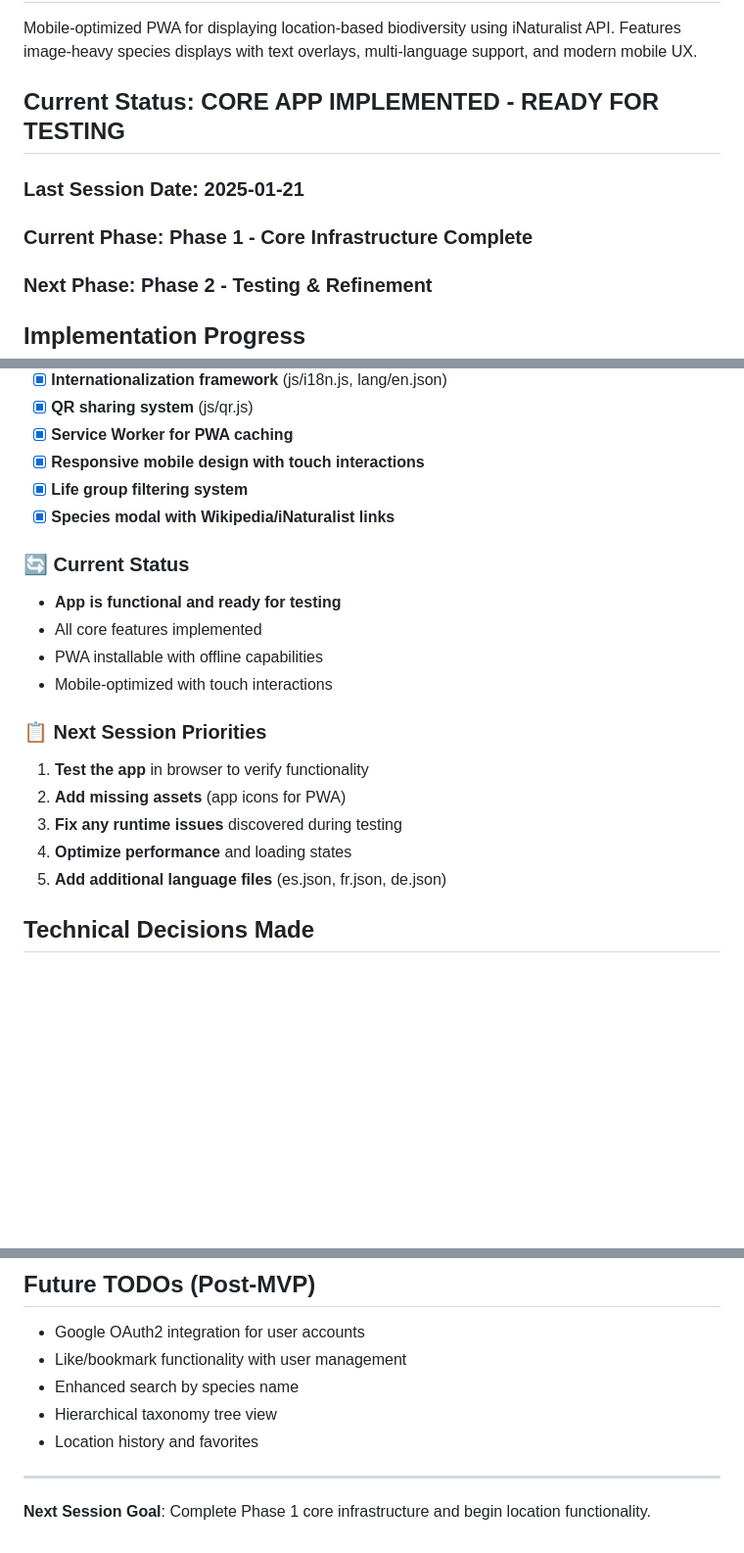
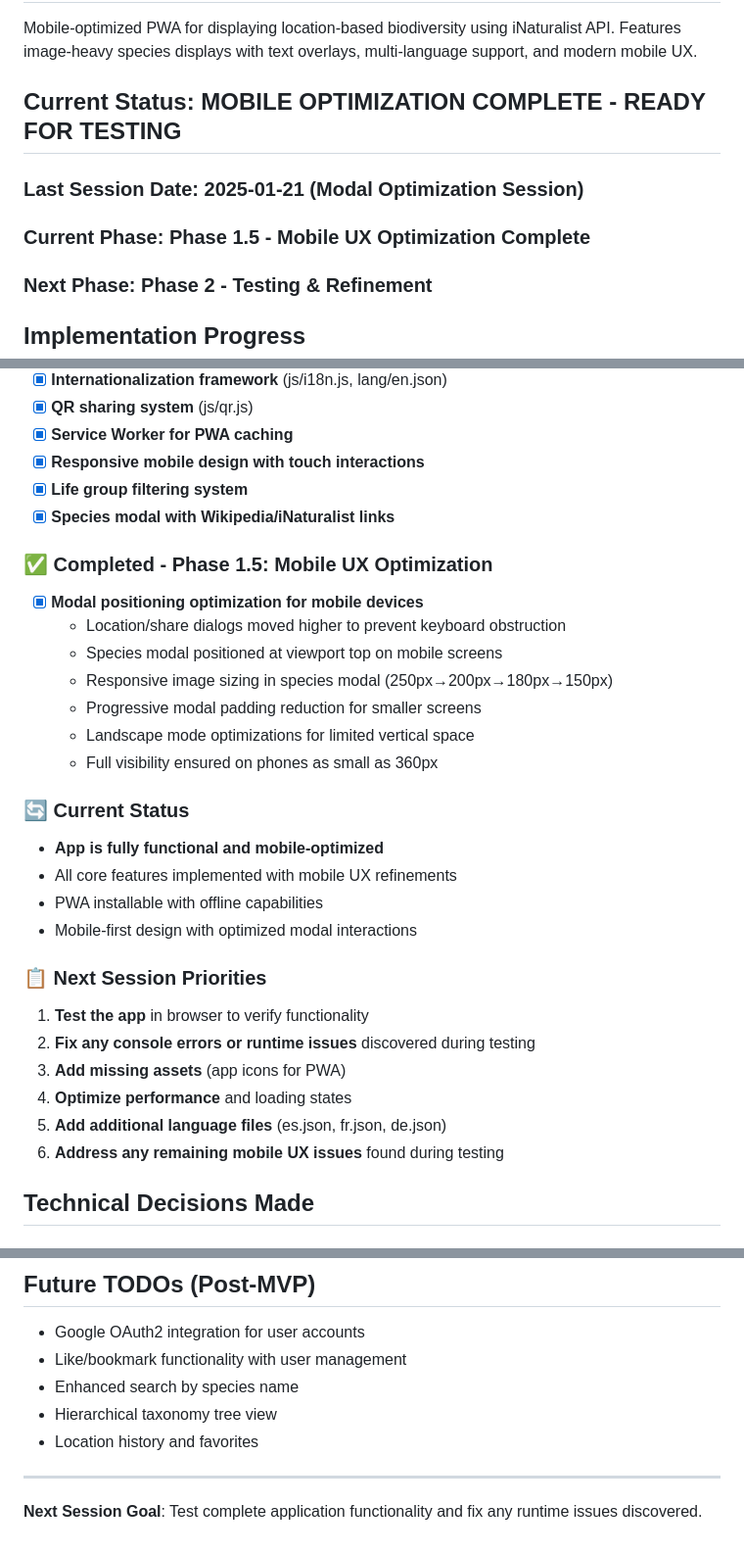
Before and after one commit to sarefo/guide, a Markdown page: PROJECT_STATUS.md, 3 parts joined by grey strips. Shown at 98% size. Rendered like a GitHub page; blank space fills up the shorter version.

```diff
--- a/PROJECT_STATUS.md
+++ b/PROJECT_STATUS.md
@@ -3,10 +3,10 @@
 ## Project Overview
 Mobile-optimized PWA for displaying location-based biodiversity using iNaturalist API. Features image-heavy species displays with text overlays, multi-language support, and modern mobile UX.
 
-## Current Status: **CORE APP IMPLEMENTED - READY FOR TESTING**
+## Current Status: **MOBILE OPTIMIZATION COMPLETE - READY FOR TESTING**
 
-### Last Session Date: 2025-01-21
-### Current Phase: **Phase 1 - Core Infrastructure Complete**
+### Last Session Date: 2025-01-21 (Modal Optimization Session)
+### Current Phase: **Phase 1.5 - Mobile UX Optimization Complete**
 ### Next Phase: **Phase 2 - Testing & Refinement**
 
 ## Implementation Progress
@@ -31,18 +31,28 @@ Mobile-optimized PWA for displaying location-based biodiversity using iNaturalis
 - [x] **Life group filtering system**
 - [x] **Species modal with Wikipedia/iNaturalist links**
 
+### ✅ Completed - Phase 1.5: Mobile UX Optimization
+- [x] **Modal positioning optimization for mobile devices**
+  - Location/share dialogs moved higher to prevent keyboard obstruction
+  - Species modal positioned at viewport top on mobile screens
+  - Responsive image sizing in species modal (250px→200px→180px→150px)
+  - Progressive modal padding reduction for smaller screens
+  - Landscape mode optimizations for limited vertical space
+  - Full visibility ensured on phones as small as 360px
+
 ### 🔄 Current Status
-- **App is functional and ready for testing**
-- All core features implemented
+- **App is fully functional and mobile-optimized**
+- All core features implemented with mobile UX refinements
 - PWA installable with offline capabilities
-- Mobile-optimized with touch interactions
+- Mobile-first design with optimized modal interactions
 
 ### 📋 Next Session Priorities
 1. **Test the app** in browser to verify functionality
-2. **Add missing assets** (app icons for PWA)
-3. **Fix any runtime issues** discovered during testing
+2. **Fix any console errors or runtime issues** discovered during testing
+3. **Add missing assets** (app icons for PWA)
 4. **Optimize performance** and loading states
 5. **Add additional language files** (es.json, fr.json, de.json)
+6. **Address any remaining mobile UX issues** found during testing
 
 ## Technical Decisions Made
 
@@ -123,4 +133,4 @@ From icons.svg: birds, amphibians, reptiles, mammals, fishes, molluscs, arachnid
 - Location history and favorites
 
 ---
-**Next Session Goal**: Complete Phase 1 core infrastructure and begin location functionality.
+**Next Session Goal**: Test complete application functionality and fix any runtime issues discovered.
```
